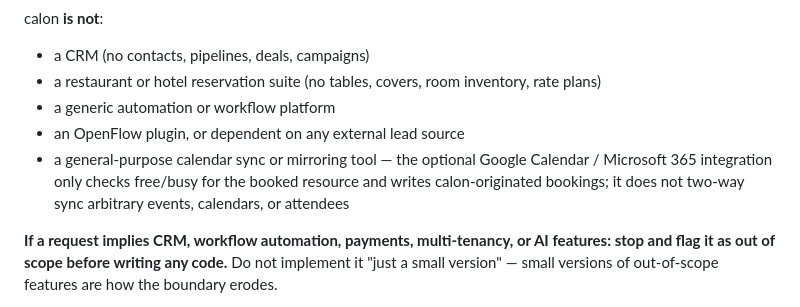
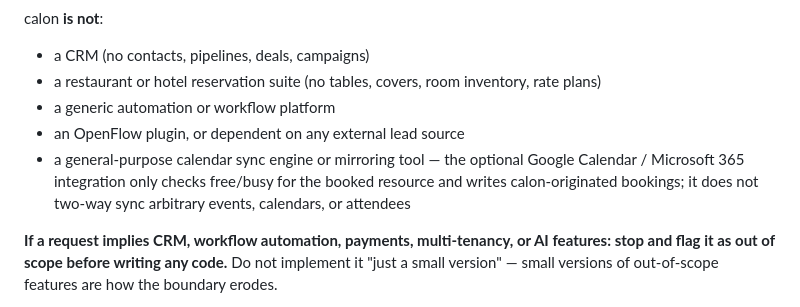
Before and after one commit to vidual-labs/calon, a Markdown page: CLAUDE.md, the part around the change. GitHub-like rendering.

Commit message:
docs: keep the calendar sync boundary phrase recognizable
The scope-guard test in tests/test_foundation.py checks that CLAUDE.md records
the project's boundaries; it looks for the phrase 'sync engine' from README
('calon is not a calendar sync engine'). The §3 bullet had drifted to 'calendar
sync or mirroring tool', which broke the guard.

Restore the readable boundary sentence without changing any behaviour: the
optional Google Calendar / Microsoft 365 integration remains additive and
opt-in (ADR 0009) — this only changes the wording of the thing it is not.

```diff
--- a/CLAUDE.md
+++ b/CLAUDE.md
@@ -50,10 +50,10 @@ calon **is not**:
 - a restaurant or hotel reservation suite (no tables, covers, room inventory, rate plans)
 - a generic automation or workflow platform
 - an OpenFlow plugin, or dependent on any external lead source
-- a general-purpose calendar sync or mirroring tool — the optional Google Calendar /
-  Microsoft 365 integration only checks free/busy for the booked resource and writes
-  calon-originated bookings; it does not two-way sync arbitrary events, calendars, or
-  attendees
+- a general-purpose calendar sync engine or mirroring tool — the optional Google
+  Calendar / Microsoft 365 integration only checks free/busy for the booked resource and
+  writes calon-originated bookings; it does not two-way sync arbitrary events, calendars,
+  or attendees
 
 **If a request implies CRM, workflow automation, payments, multi-tenancy, or AI features:
 stop and flag it as out of scope before writing any code.** Do not implement it "just a
```
